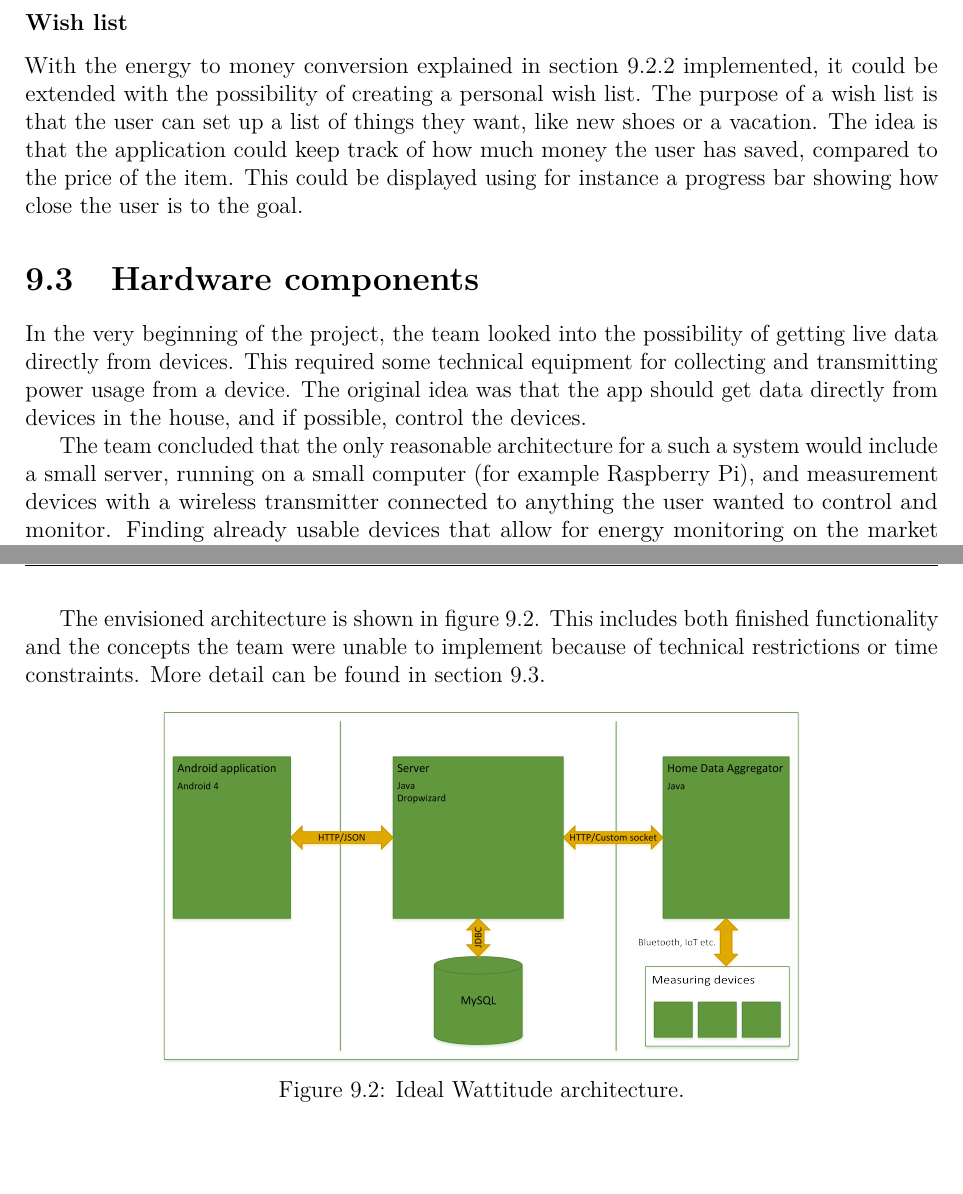
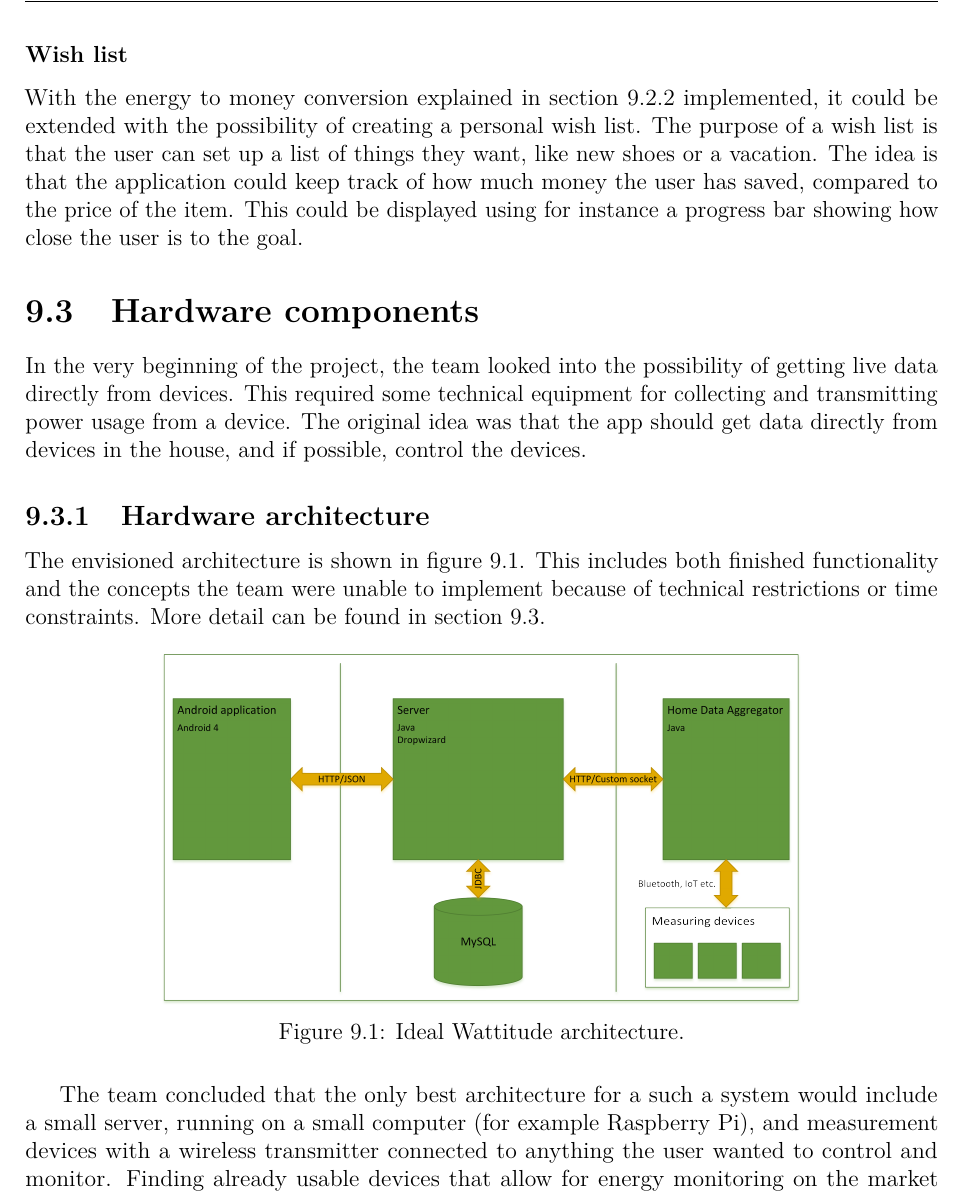
Before and after one commit to haavardlian/IT2901, a LaTeX thesis (report/rapport.tex, which reads report/ch/further/sec/hardware.tex): two parts of pages 72 and 74 of 107 before the commit and part of page 72 of 107 after it, the two joined at a grey line, cut so that both start at the same text. Compiled offline with pdfLaTeX.

Commit message:
structure change chap 84.

```diff
--- a/report/ch/further/sec/hardware.tex
+++ b/report/ch/further/sec/hardware.tex
@@ -2,7 +2,20 @@
 \label{sec:hardwareComponents}
 In the very beginning of the project, the team looked into the possibility of getting live data directly from devices. This required some technical equipment for collecting and transmitting power usage from a device. The original idea was that the app should get data directly from devices in the house, and if possible, control the devices.
 
-The team concluded that the only reasonable architecture for a such a system would include a small server, running on a small computer (for example Raspberry Pi), and measurement devices with a wireless transmitter connected to anything the user wanted to control and monitor. Finding already usable devices that allow for energy monitoring on the market was not successful. Communication between the home server and devices is also a challenge. Much of this is due to the lack of standards in transmission between devices and servers. The technology on this front is currently moving very fast due to the ongoing \gls{IoT} trend. The team found that many of the existing apps would have a device that were desired, but with a proprietary communication protocol and technology. The customer had previously requested that the devices should be cheap and preferably based on open source technology.
+\subsection{Hardware architecture}
+
+The envisioned architecture is shown in figure~\ref{fig:idealArchitecture}. This includes both finished functionality and the concepts the team were unable to implement because of technical restrictions or time constraints. More detail can be found in section~\ref{sec:hardwareComponents}.
+
+
+\begin{figure}[H]
+\centering
+\includegraphics[height=0.3\textheight]{ch/further/fig/architecture.png}
+\caption{Ideal Wattitude architecture.}
+\label{fig:idealArchitecture}
+\end{figure}
+
+
+The team concluded that the only best architecture for a such a system would include a small server, running on a small computer (for example Raspberry Pi), and measurement devices with a wireless transmitter connected to anything the user wanted to control and monitor. Finding already usable devices that allow for energy monitoring on the market was not successful. Communication between the home server and devices is also a challenge. Much of this is due to the lack of standards in transmission between devices and servers. The technology on this front is currently moving very fast due to the ongoing \gls{IoT} trend. The team found that many of the existing apps would have a device that were desired, but with a proprietary communication protocol and technology. The customer had previously requested that the devices should be cheap and preferably based on open source technology.
 
 \subsection{Home data aggregator}
 To ensure full operability 24 hours a day, a base station is needed in the user's home. This server will serve as an aggregating agent for data from measuring units attached to devices. Given an ideal architecture implementation, this unit would also be responsible for controlling devices. The team envisions this unit as a synchronization service working for the Wattitude cloud server. The software for such a server could be based on the current server software made. The hardware for this base station would be as simple as a Raspberry pi~\cite{pi}. These computers are small, cheap and provides all the hardware needed for a simple home aggregator. Some modifications might be necessary to communicate with the measuring units. The architecture for this aggregation unit is shown in figure~\ref{fig:aggregator}.
@@ -22,17 +35,3 @@ This is the device that the CoSSMic team at SINTEF has been experimenting with.
 
 \subsubsection{Do It Yourself (DIY) Arduino}
 A much cheaper, but perhaps limited solution, is one from Open Energy Monitor~\cite{oemmodule}. These units do not support the ability to control devices, only measurement of consumption. They are much cheaper than the HomeMatic unit, but must be assembled manually. The unit can be good for experimenting and prototyping but it is far from ready for the home market.
-
-
-
-
-
-The envisioned architecture is shown in figure~\ref{fig:idealArchitecture}. This includes both finished functionality and the concepts the team were unable to implement because of technical restrictions or time constraints. More detail can be found in section~\ref{sec:hardwareComponents}.
-
-
-\begin{figure}[H]
-\centering
-\includegraphics[height=0.3\textheight]{ch/further/fig/architecture.png}
-\caption{Ideal Wattitude architecture.}
-\label{fig:idealArchitecture}
-\end{figure}
```
